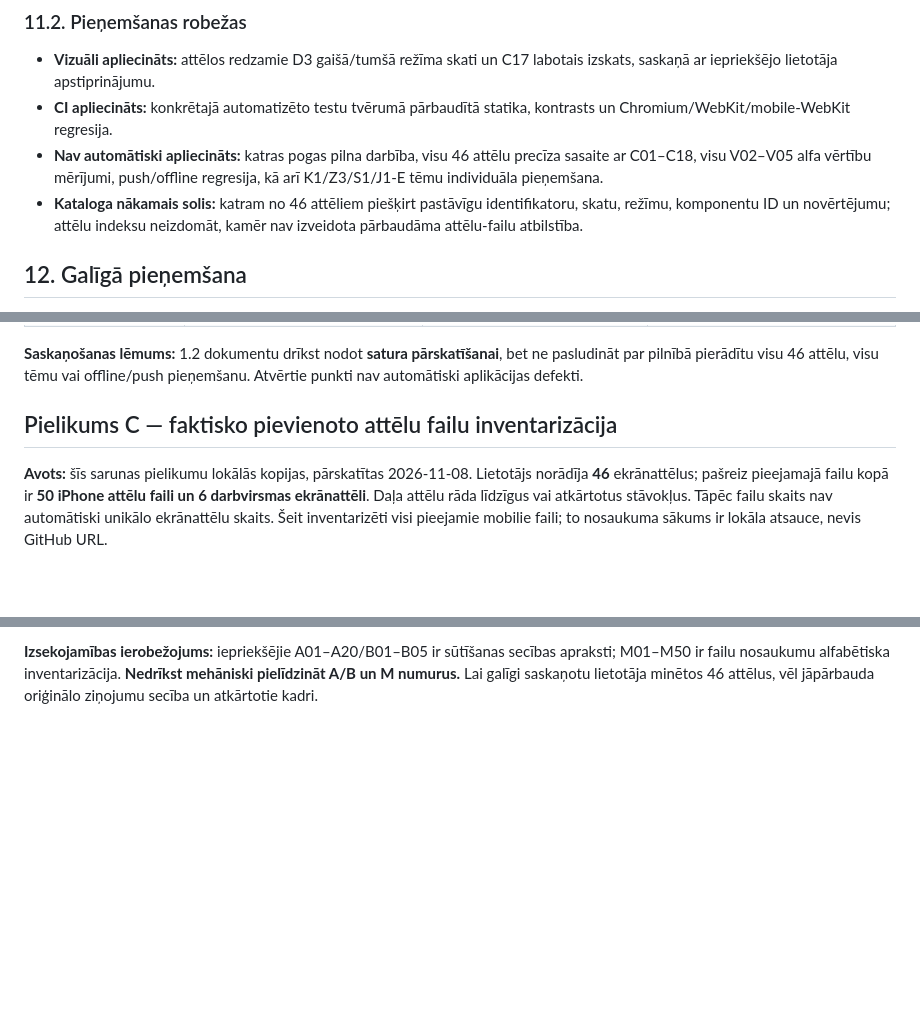
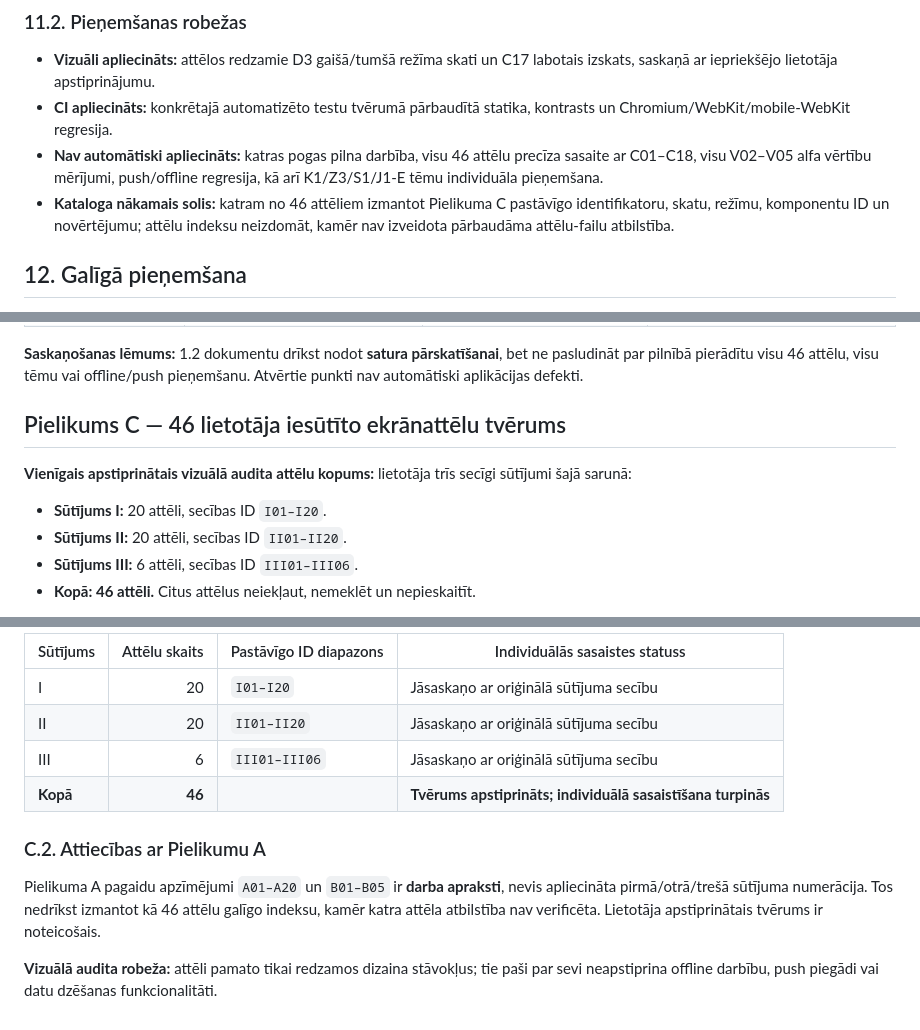
Before and after one commit to andrismaldups/vardadienas, a Markdown page: clean-ds-1.1/SPEC-1.2-DRAFT.md, 3 parts joined by grey strips. Drawn GitHub-style; blank space fills up the shorter version.

```diff
--- a/clean-ds-1.1/SPEC-1.2-DRAFT.md
+++ b/clean-ds-1.1/SPEC-1.2-DRAFT.md
@@ -135,7 +135,7 @@ Lietotājs precizēja, ka sarunā kopā iesniegti **46 iPhone ekrānattēli**.
 - **Vizuāli apliecināts:** attēlos redzamie D3 gaišā/tumšā režīma skati un C17 labotais izskats, saskaņā ar iepriekšējo lietotāja apstiprinājumu.
 - **CI apliecināts:** konkrētajā automatizēto testu tvērumā pārbaudītā statika, kontrasts un Chromium/WebKit/mobile-WebKit regresija.
 - **Nav automātiski apliecināts:** katras pogas pilna darbība, visu 46 attēlu precīza sasaite ar C01–C18, visu V02–V05 alfa vērtību mērījumi, push/offline regresija, kā arī K1/Z3/S1/J1-E tēmu individuāla pieņemšana.
-- **Kataloga nākamais solis:** katram no 46 attēliem piešķirt pastāvīgu identifikatoru, skatu, režīmu, komponentu ID un novērtējumu; attēlu indeksu neizdomāt, kamēr nav izveidota pārbaudāma attēlu-failu atbilstība.
+- **Kataloga nākamais solis:** katram no 46 attēliem izmantot Pielikuma C pastāvīgo identifikatoru, skatu, režīmu, komponentu ID un novērtējumu; attēlu indeksu neizdomāt, kamēr nav izveidota pārbaudāma attēlu-failu atbilstība.
 
 ## 12. Galīgā pieņemšana
 2026-11-08 saņemtie D3 gaišā/tumšā režīma iPhone ekrānattēli, tostarp **“Mani dati” / “Par aplikāciju” / C17** stāvoklis pirms un pēc labojuma, veido vizuālā audita pierādījumu kopumu. Tie glabājas sarunas pielikumos; **nav iegulti GitHub dokumentā** un nav jāuzdod par visu C01–C18 pilnu katalogu.
@@ -198,7 +198,11 @@ Lietotājs precizēja, ka sarunā kopā iesniegti **46 iPhone ekrānattēli**.
 **Saskaņošanas lēmums:** 1.2 dokumentu drīkst nodot **satura pārskatīšanai**, bet ne pasludināt par pilnībā pierādītu visu 46 attēlu, visu tēmu vai offline/push pieņemšanu. Atvērtie punkti nav automātiski aplikācijas defekti.
 
 
-## Pielikums C — faktisko pievienoto attēlu failu inventarizācija
+## Pielikums C — 46 lietotāja iesūtīto ekrānattēlu tvērums
 
-**Avots:** šīs sarunas pielikumu lokālās kopijas, pārskatītas 2026-11-08. Lietotājs norādīja **46** ekrānattēlus; pašreiz pieejamajā failu kopā ir **50 iPhone attēlu faili un 6 darbvirsmas ekrānattēli**. Daļa attēlu rāda līdzīgus vai atkārtotus stāvokļus. Tāpēc failu skaits nav automātiski unikālo ekrānattēlu skaits. Šeit inventarizēti visi pieejamie mobilie faili; to nosaukuma sākums ir lokāla atsauce, nevis GitHub URL.
+**Vienīgais apstiprinātais vizuālā audita attēlu kopums:** lietotāja trīs secīgi sūtījumi šajā sarunā:
+- **Sūtījums I:** 20 attēli, secības ID `I01–I20`.
+- **Sūtījums II:** 20 attēli, secības ID `II01–II20`.
+- **Sūtījums III:** 6 attēli, secības ID `III01–III06`.
+- **Kopā: 46 attēli.** Citus attēlus neiekļaut, nemeklēt un nepieskaitīt.
 
@@ -259,2 +213,12 @@ Lietotājs precizēja, ka sarunā kopā iesniegti **46 iPhone ekrānattēli**.
 
-**Izsekojamības ierobežojums:** iepriekšējie A01–A20/B01–B05 ir sūtīšanas secības apraksti; M01–M50 ir failu nosaukumu alfabētiska inventarizācija. **Nedrīkst mehāniski pielīdzināt A/B un M numurus.** Lai galīgi saskaņotu lietotāja minētos 46 attēlus, vēl jāpārbauda oriģinālo ziņojumu secība un atkārtotie kadri.
+| Sūtījums | Attēlu skaits | Pastāvīgo ID diapazons | Individuālās sasaistes statuss |
+|---|---:|---|---|
+| I | 20 | `I01–I20` | Jāsaskaņo ar oriģinālā sūtījuma secību |
+| II | 20 | `II01–II20` | Jāsaskaņo ar oriģinālā sūtījuma secību |
+| III | 6 | `III01–III06` | Jāsaskaņo ar oriģinālā sūtījuma secību |
+| **Kopā** | **46** | | **Tvērums apstiprināts; individuālā sasaistīšana turpinās** |
+
+### C.2. Attiecības ar Pielikumu A
+Pielikuma A pagaidu apzīmējumi `A01–A20` un `B01–B05` ir **darba apraksti**, nevis apliecināta pirmā/otrā/trešā sūtījuma numerācija. Tos nedrīkst izmantot kā 46 attēlu galīgo indeksu, kamēr katra attēla atbilstība nav verificēta. Lietotāja apstiprinātais tvērums ir noteicošais.
+
+**Vizuālā audita robeža:** attēli pamato tikai redzamos dizaina stāvokļus; tie paši par sevi neapstiprina offline darbību, push piegādi vai datu dzēšanas funkcionalitāti.
```
Also changed, not shown: other parts of clean-ds-1.1/SPEC-1.2-DRAFT.md (+4 -54 lines).
